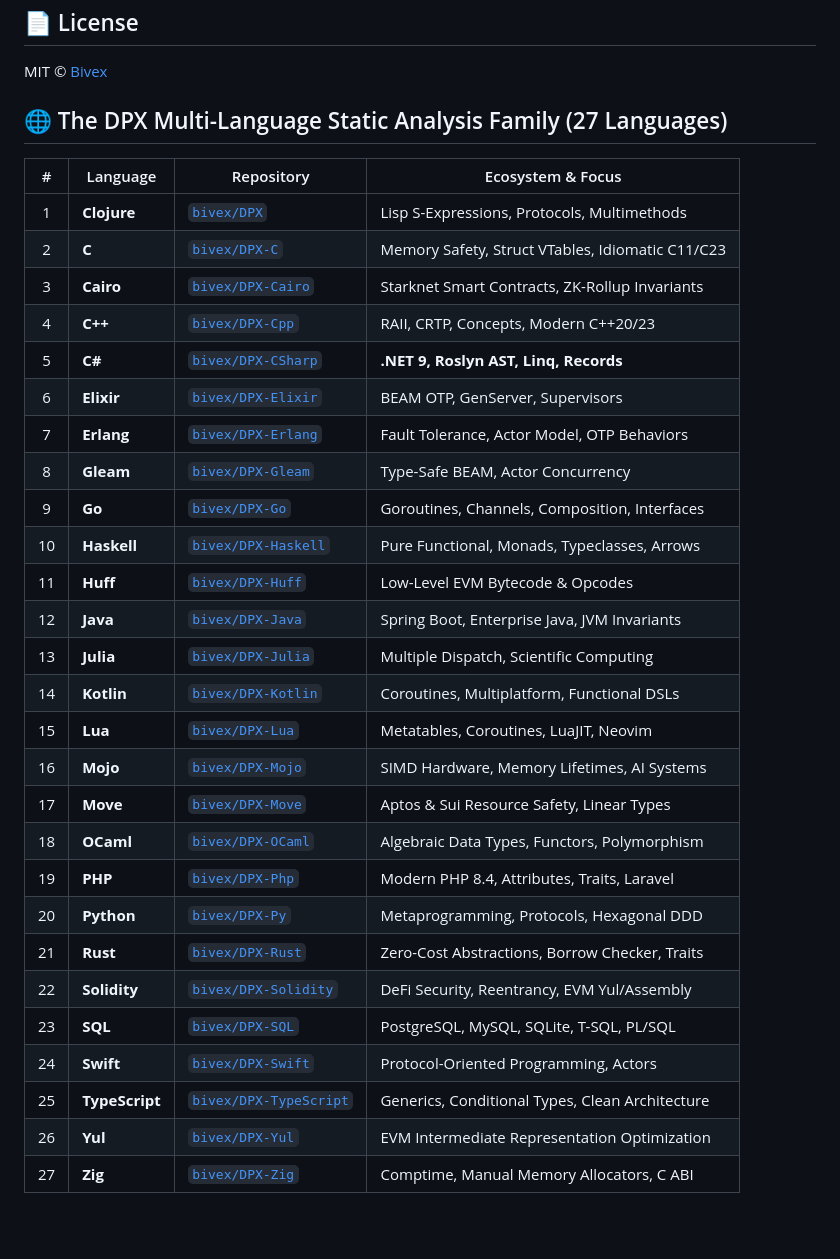
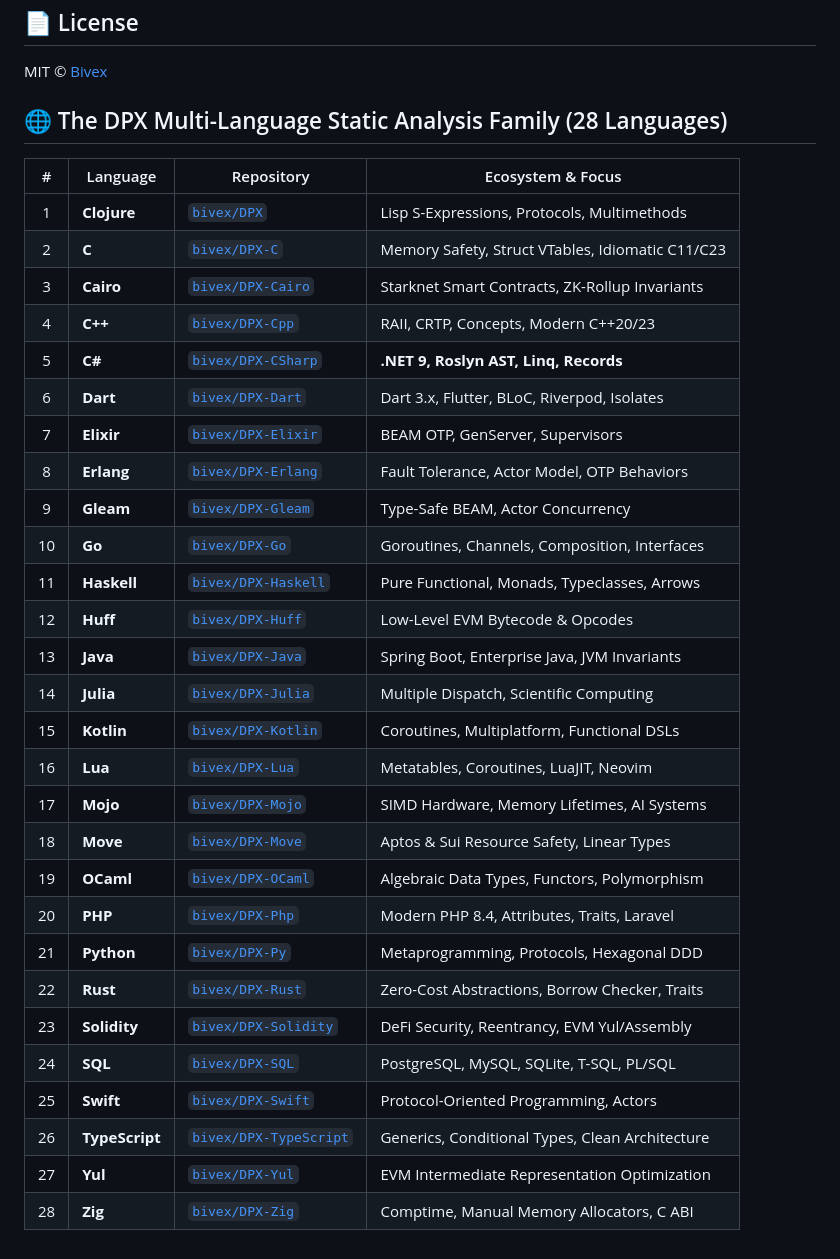
Before and after one commit to bivex/DPX-CSharp, a Markdown page: README.md, the part around the change. Drawn GitHub-style; blank space fills up the shorter version.

Commit message:
docs: update 28-engine family table (added DPX-Dart)

```diff
--- a/README.md
+++ b/README.md
@@ -331,7 +331,7 @@ Cross-language architectural static analysis across all modern programming langu
 MIT © [Bivex](https://github.com/bivex)
 
 
-## 🌐 The DPX Multi-Language Static Analysis Family (27 Languages)
+## 🌐 The DPX Multi-Language Static Analysis Family (28 Languages)
 
 | # | Language | Repository | Ecosystem & Focus |
 |:---:|---|---|---|
@@ -340,25 +340,26 @@ MIT © [Bivex](https://github.com/bivex)
 | 3 | **Cairo** | [`bivex/DPX-Cairo`](https://github.com/bivex/DPX-Cairo) | Starknet Smart Contracts, ZK-Rollup Invariants |
 | 4 | **C++** | [`bivex/DPX-Cpp`](https://github.com/bivex/DPX-Cpp) | RAII, CRTP, Concepts, Modern C++20/23 |
 | 5 | **C#** | [`bivex/DPX-CSharp`](https://github.com/bivex/DPX-CSharp) | **.NET 9, Roslyn AST, Linq, Records** |
-| 6 | **Elixir** | [`bivex/DPX-Elixir`](https://github.com/bivex/DPX-Elixir) | BEAM OTP, GenServer, Supervisors |
-| 7 | **Erlang** | [`bivex/DPX-Erlang`](https://github.com/bivex/DPX-Erlang) | Fault Tolerance, Actor Model, OTP Behaviors |
-| 8 | **Gleam** | [`bivex/DPX-Gleam`](https://github.com/bivex/DPX-Gleam) | Type-Safe BEAM, Actor Concurrency |
-| 9 | **Go** | [`bivex/DPX-Go`](https://github.com/bivex/DPX-Go) | Goroutines, Channels, Composition, Interfaces |
-| 10 | **Haskell** | [`bivex/DPX-Haskell`](https://github.com/bivex/DPX-Haskell) | Pure Functional, Monads, Typeclasses, Arrows |
-| 11 | **Huff** | [`bivex/DPX-Huff`](https://github.com/bivex/DPX-Huff) | Low-Level EVM Bytecode & Opcodes |
-| 12 | **Java** | [`bivex/DPX-Java`](https://github.com/bivex/DPX-Java) | Spring Boot, Enterprise Java, JVM Invariants |
-| 13 | **Julia** | [`bivex/DPX-Julia`](https://github.com/bivex/DPX-Julia) | Multiple Dispatch, Scientific Computing |
-| 14 | **Kotlin** | [`bivex/DPX-Kotlin`](https://github.com/bivex/DPX-Kotlin) | Coroutines, Multiplatform, Functional DSLs |
-| 15 | **Lua** | [`bivex/DPX-Lua`](https://github.com/bivex/DPX-Lua) | Metatables, Coroutines, LuaJIT, Neovim |
-| 16 | **Mojo** | [`bivex/DPX-Mojo`](https://github.com/bivex/DPX-Mojo) | SIMD Hardware, Memory Lifetimes, AI Systems |
-| 17 | **Move** | [`bivex/DPX-Move`](https://github.com/bivex/DPX-Move) | Aptos & Sui Resource Safety, Linear Types |
-| 18 | **OCaml** | [`bivex/DPX-OCaml`](https://github.com/bivex/DPX-OCaml) | Algebraic Data Types, Functors, Polymorphism |
-| 19 | **PHP** | [`bivex/DPX-Php`](https://github.com/bivex/DPX-Php) | Modern PHP 8.4, Attributes, Traits, Laravel |
-| 20 | **Python** | [`bivex/DPX-Py`](https://github.com/bivex/DPX-Py) | Metaprogramming, Protocols, Hexagonal DDD |
-| 21 | **Rust** | [`bivex/DPX-Rust`](https://github.com/bivex/DPX-Rust) | Zero-Cost Abstractions, Borrow Checker, Traits |
-| 22 | **Solidity** | [`bivex/DPX-Solidity`](https://github.com/bivex/DPX-Solidity) | DeFi Security, Reentrancy, EVM Yul/Assembly |
-| 23 | **SQL** | [`bivex/DPX-SQL`](https://github.com/bivex/DPX-SQL) | PostgreSQL, MySQL, SQLite, T-SQL, PL/SQL |
-| 24 | **Swift** | [`bivex/DPX-Swift`](https://github.com/bivex/DPX-Swift) | Protocol-Oriented Programming, Actors |
-| 25 | **TypeScript** | [`bivex/DPX-TypeScript`](https://github.com/bivex/DPX-TypeScript) | Generics, Conditional Types, Clean Architecture |
-| 26 | **Yul** | [`bivex/DPX-Yul`](https://github.com/bivex/DPX-Yul) | EVM Intermediate Representation Optimization |
-| 27 | **Zig** | [`bivex/DPX-Zig`](https://github.com/bivex/DPX-Zig) | Comptime, Manual Memory Allocators, C ABI |
+| 6 | **Dart** | [`bivex/DPX-Dart`](https://github.com/bivex/DPX-Dart) | Dart 3.x, Flutter, BLoC, Riverpod, Isolates |
+| 7 | **Elixir** | [`bivex/DPX-Elixir`](https://github.com/bivex/DPX-Elixir) | BEAM OTP, GenServer, Supervisors |
+| 8 | **Erlang** | [`bivex/DPX-Erlang`](https://github.com/bivex/DPX-Erlang) | Fault Tolerance, Actor Model, OTP Behaviors |
+| 9 | **Gleam** | [`bivex/DPX-Gleam`](https://github.com/bivex/DPX-Gleam) | Type-Safe BEAM, Actor Concurrency |
+| 10 | **Go** | [`bivex/DPX-Go`](https://github.com/bivex/DPX-Go) | Goroutines, Channels, Composition, Interfaces |
+| 11 | **Haskell** | [`bivex/DPX-Haskell`](https://github.com/bivex/DPX-Haskell) | Pure Functional, Monads, Typeclasses, Arrows |
+| 12 | **Huff** | [`bivex/DPX-Huff`](https://github.com/bivex/DPX-Huff) | Low-Level EVM Bytecode & Opcodes |
+| 13 | **Java** | [`bivex/DPX-Java`](https://github.com/bivex/DPX-Java) | Spring Boot, Enterprise Java, JVM Invariants |
+| 14 | **Julia** | [`bivex/DPX-Julia`](https://github.com/bivex/DPX-Julia) | Multiple Dispatch, Scientific Computing |
+| 15 | **Kotlin** | [`bivex/DPX-Kotlin`](https://github.com/bivex/DPX-Kotlin) | Coroutines, Multiplatform, Functional DSLs |
+| 16 | **Lua** | [`bivex/DPX-Lua`](https://github.com/bivex/DPX-Lua) | Metatables, Coroutines, LuaJIT, Neovim |
+| 17 | **Mojo** | [`bivex/DPX-Mojo`](https://github.com/bivex/DPX-Mojo) | SIMD Hardware, Memory Lifetimes, AI Systems |
+| 18 | **Move** | [`bivex/DPX-Move`](https://github.com/bivex/DPX-Move) | Aptos & Sui Resource Safety, Linear Types |
+| 19 | **OCaml** | [`bivex/DPX-OCaml`](https://github.com/bivex/DPX-OCaml) | Algebraic Data Types, Functors, Polymorphism |
+| 20 | **PHP** | [`bivex/DPX-Php`](https://github.com/bivex/DPX-Php) | Modern PHP 8.4, Attributes, Traits, Laravel |
+| 21 | **Python** | [`bivex/DPX-Py`](https://github.com/bivex/DPX-Py) | Metaprogramming, Protocols, Hexagonal DDD |
+| 22 | **Rust** | [`bivex/DPX-Rust`](https://github.com/bivex/DPX-Rust) | Zero-Cost Abstractions, Borrow Checker, Traits |
+| 23 | **Solidity** | [`bivex/DPX-Solidity`](https://github.com/bivex/DPX-Solidity) | DeFi Security, Reentrancy, EVM Yul/Assembly |
+| 24 | **SQL** | [`bivex/DPX-SQL`](https://github.com/bivex/DPX-SQL) | PostgreSQL, MySQL, SQLite, T-SQL, PL/SQL |
+| 25 | **Swift** | [`bivex/DPX-Swift`](https://github.com/bivex/DPX-Swift) | Protocol-Oriented Programming, Actors |
+| 26 | **TypeScript** | [`bivex/DPX-TypeScript`](https://github.com/bivex/DPX-TypeScript) | Generics, Conditional Types, Clean Architecture |
+| 27 | **Yul** | [`bivex/DPX-Yul`](https://github.com/bivex/DPX-Yul) | EVM Intermediate Representation Optimization |
+| 28 | **Zig** | [`bivex/DPX-Zig`](https://github.com/bivex/DPX-Zig) | Comptime, Manual Memory Allocators, C ABI |
```
